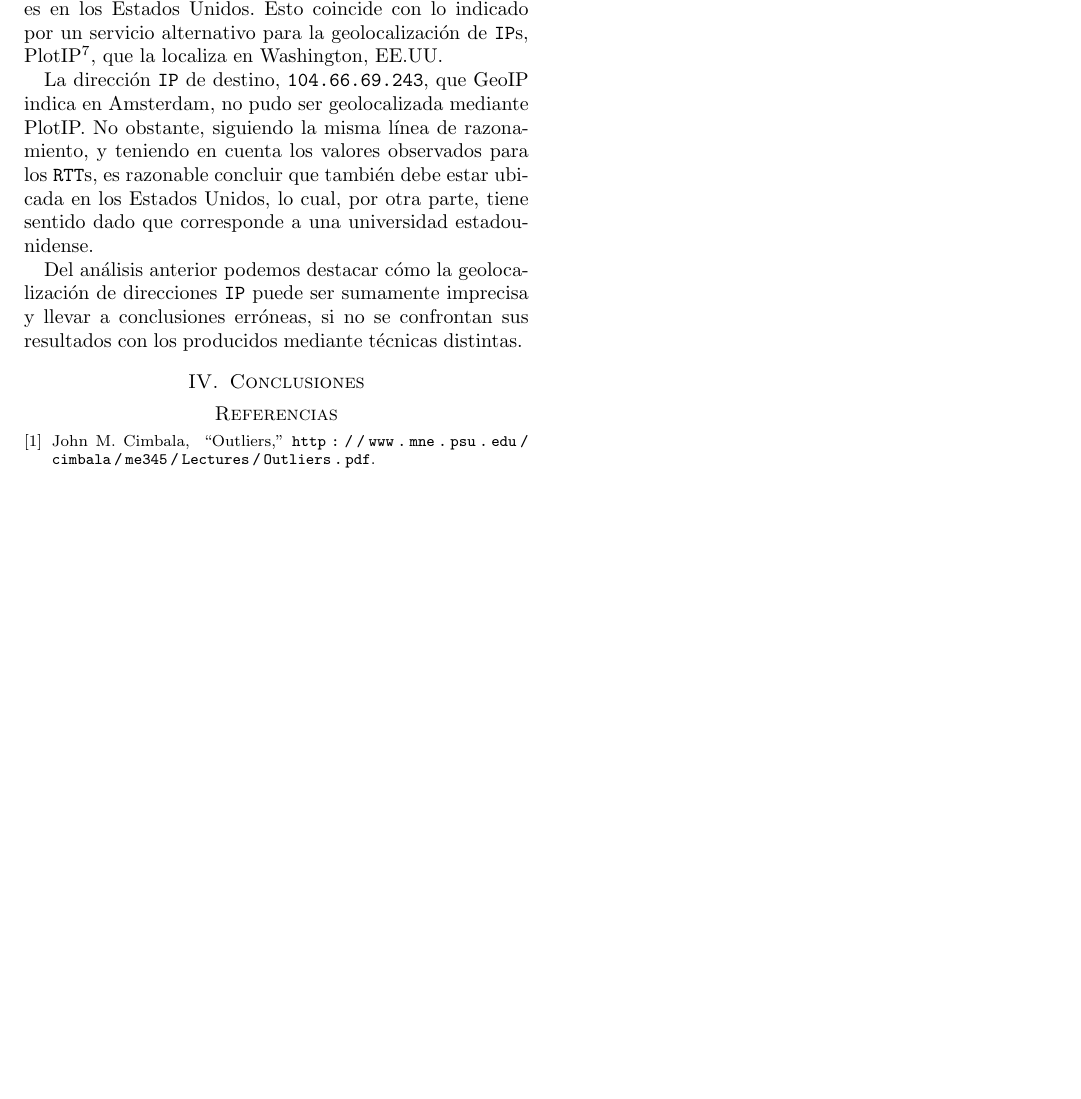
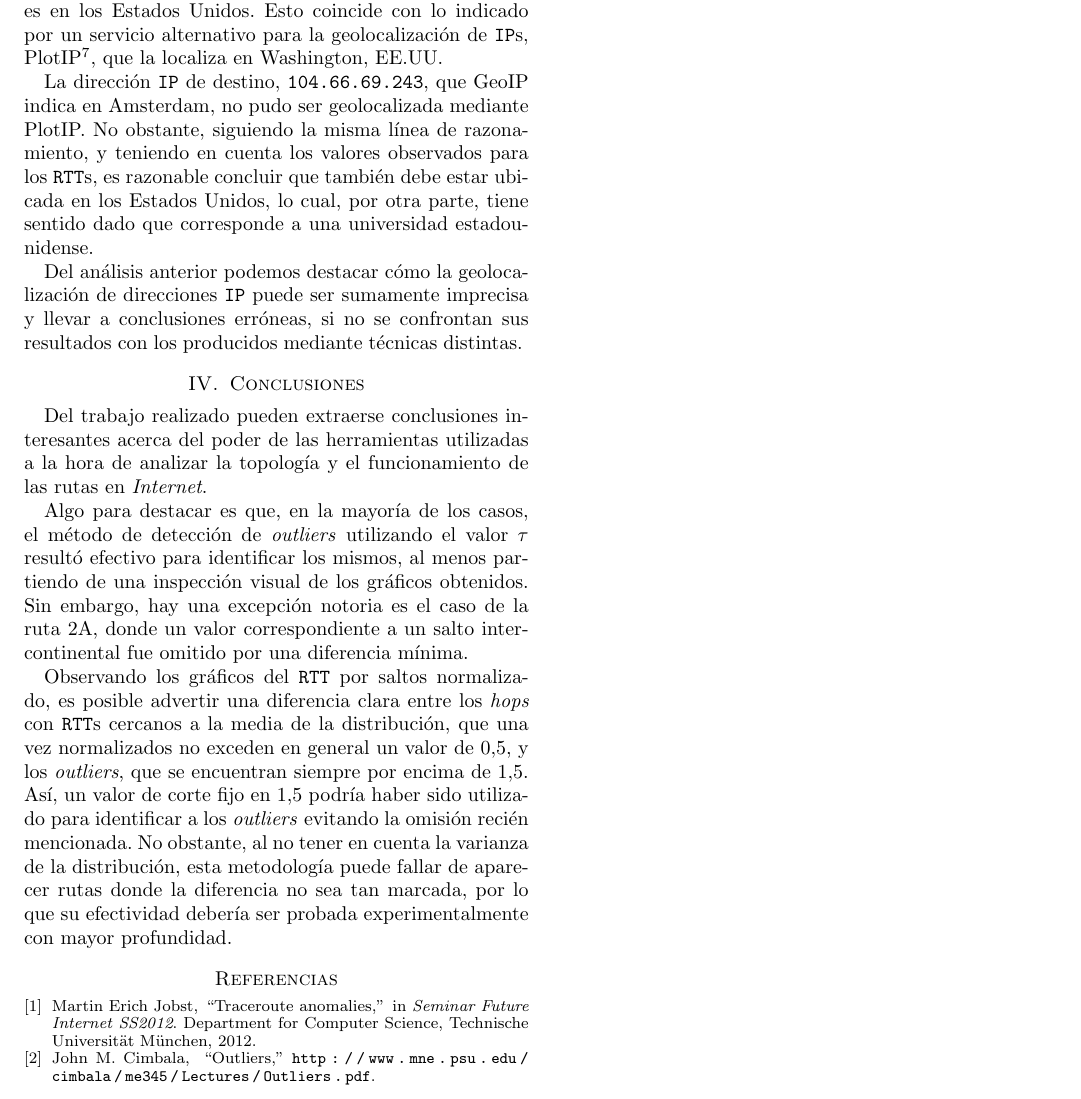
Before and after one commit to ivanpondal/tdc-tp2, a LaTeX paper (latex/informe.tex, which reads latex/sections/4-conclusiones.tex): part of page 8 of 8, cut so that both start at the same text, the shorter picture padded with empty space. Compiled offline with pdfLaTeX.

Commit message:
Fix some mistakes and add some conclusions

```diff
--- a/latex/sections/4-conclusiones.tex
+++ b/latex/sections/4-conclusiones.tex
@@ -1 +1,23 @@
 \section{Conclusiones}
+
+Del trabajo realizado pueden extraerse conclusiones interesantes acerca del
+poder de las herramientas utilizadas a la hora de analizar la topología y el
+funcionamiento de las rutas en \emph{Internet}.
+
+Algo para destacar es que, en la mayoría de los casos, el método de detección
+de \emph{outliers} utilizando el valor $\tau$ resultó efectivo para
+identificar los mismos, al menos partiendo de una inspección visual de los
+gráficos obtenidos. Sin embargo, hay una excepción notoria es el caso de la
+ruta 2A, donde un valor correspondiente a un salto intercontinental fue
+omitido por una diferencia mínima.
+
+Observando los gráficos del \texttt{RTT} por saltos normalizado, es posible
+advertir una diferencia clara entre los \emph{hops} con \texttt{RTT}s cercanos
+a la media de la distribución, que una vez normalizados no exceden en general
+un valor de $0.5$, y los \emph{outliers}, que se encuentran siempre por encima
+de $1.5$. Así, un valor de corte fijo en $1.5$ podría haber sido utilizado
+para identificar a los \emph{outliers} evitando la omisión recién mencionada.
+No obstante, al no tener en cuenta la varianza de la distribución, esta
+metodología puede fallar de aparecer rutas donde la diferencia no sea tan
+marcada, por lo que su efectividad debería ser probada experimentalmente con
+mayor profundidad.
```
Also changed, not shown: latex/informe.bib (+9 -0 lines), latex/informe.tex (+2 -0 lines), latex/sections/3-resultados.tex (+9 -9 lines).
